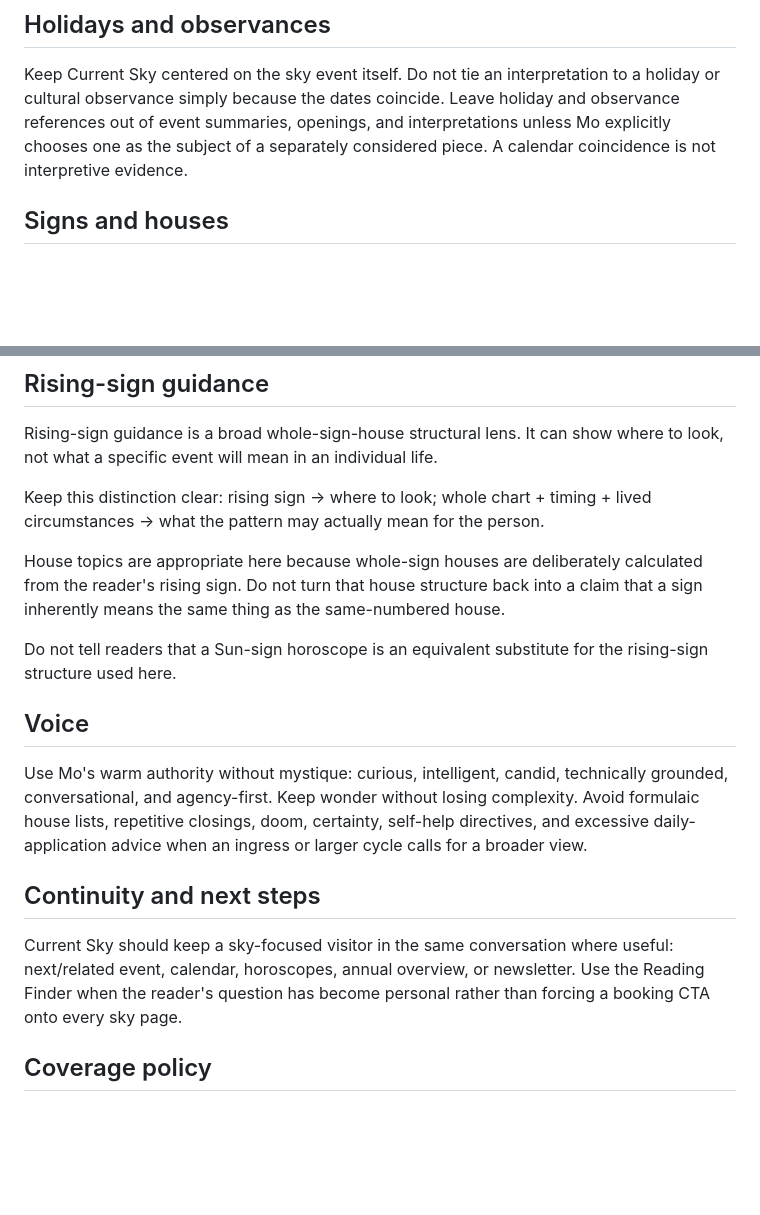
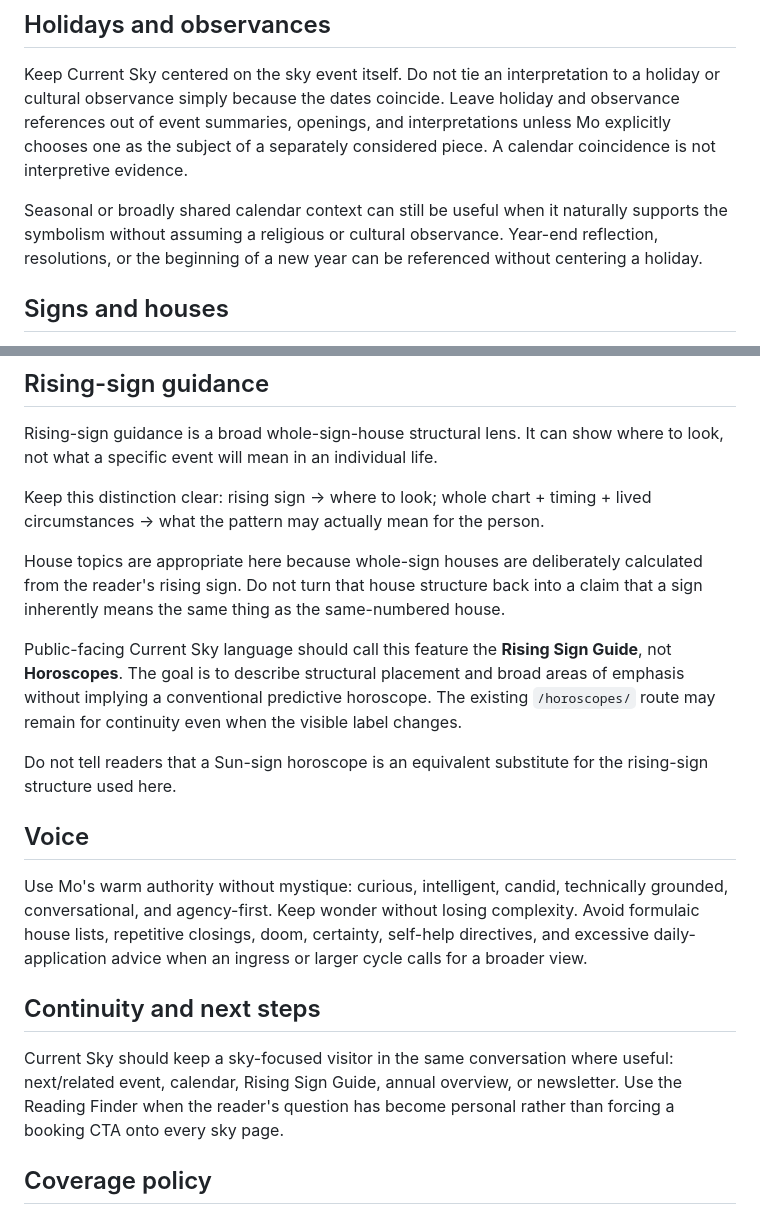
Before and after one commit to Shanenh22/MoLumenSite, a Markdown page: MoLumen_OS/07_CURRENT_SKY_EDITOR.md, 2 parts joined by grey strips. Rendered like a GitHub page; blank space fills up the shorter version.

Commit message:
Document Rising Sign Guide framing

```diff
--- a/MoLumen_OS/07_CURRENT_SKY_EDITOR.md
+++ b/MoLumen_OS/07_CURRENT_SKY_EDITOR.md
@@ -42,6 +42,8 @@ Think: notice → understand pattern → consider meaning → retain choice.
 ## Holidays and observances
 Keep Current Sky centered on the sky event itself. Do not tie an interpretation to a holiday or cultural observance simply because the dates coincide. Leave holiday and observance references out of event summaries, openings, and interpretations unless Mo explicitly chooses one as the subject of a separately considered piece. A calendar coincidence is not interpretive evidence.
 
+Seasonal or broadly shared calendar context can still be useful when it naturally supports the symbolism without assuming a religious or cultural observance. Year-end reflection, resolutions, or the beginning of a new year can be referenced without centering a holiday.
+
 ## Signs and houses
 Signs and houses are separate interpretive layers. Never assign a sign the topics of the numerically corresponding house simply because of zodiacal sequence.
 
@@ -67,13 +69,15 @@ Keep this distinction clear: rising sign → where to look; whole chart + timing
 
 House topics are appropriate here because whole-sign houses are deliberately calculated from the reader's rising sign. Do not turn that house structure back into a claim that a sign inherently means the same thing as the same-numbered house.
 
+Public-facing Current Sky language should call this feature the **Rising Sign Guide**, not **Horoscopes**. The goal is to describe structural placement and broad areas of emphasis without implying a conventional predictive horoscope. The existing `/horoscopes/` route may remain for continuity even when the visible label changes.
+
 Do not tell readers that a Sun-sign horoscope is an equivalent substitute for the rising-sign structure used here.
 
 ## Voice
 Use Mo's warm authority without mystique: curious, intelligent, candid, technically grounded, conversational, and agency-first. Keep wonder without losing complexity. Avoid formulaic house lists, repetitive closings, doom, certainty, self-help directives, and excessive daily-application advice when an ingress or larger cycle calls for a broader view.
 
 ## Continuity and next steps
-Current Sky should keep a sky-focused visitor in the same conversation where useful: next/related event, calendar, horoscopes, annual overview, or newsletter. Use the Reading Finder when the reader's question has become personal rather than forcing a booking CTA onto every sky page.
+Current Sky should keep a sky-focused visitor in the same conversation where useful: next/related event, calendar, Rising Sign Guide, annual overview, or newsletter. Use the Reading Finder when the reader's question has become personal rather than forcing a booking CTA onto every sky page.
 
 ## Coverage policy
 Publishing/build validation should fail or loudly block when fewer than 90 days of future events remain. Target at least 12 months of future coverage. Any specific current endpoint belongs in `PROJECT_STATE.md`/`BACKLOG.md`, not in this durable guide.
```
